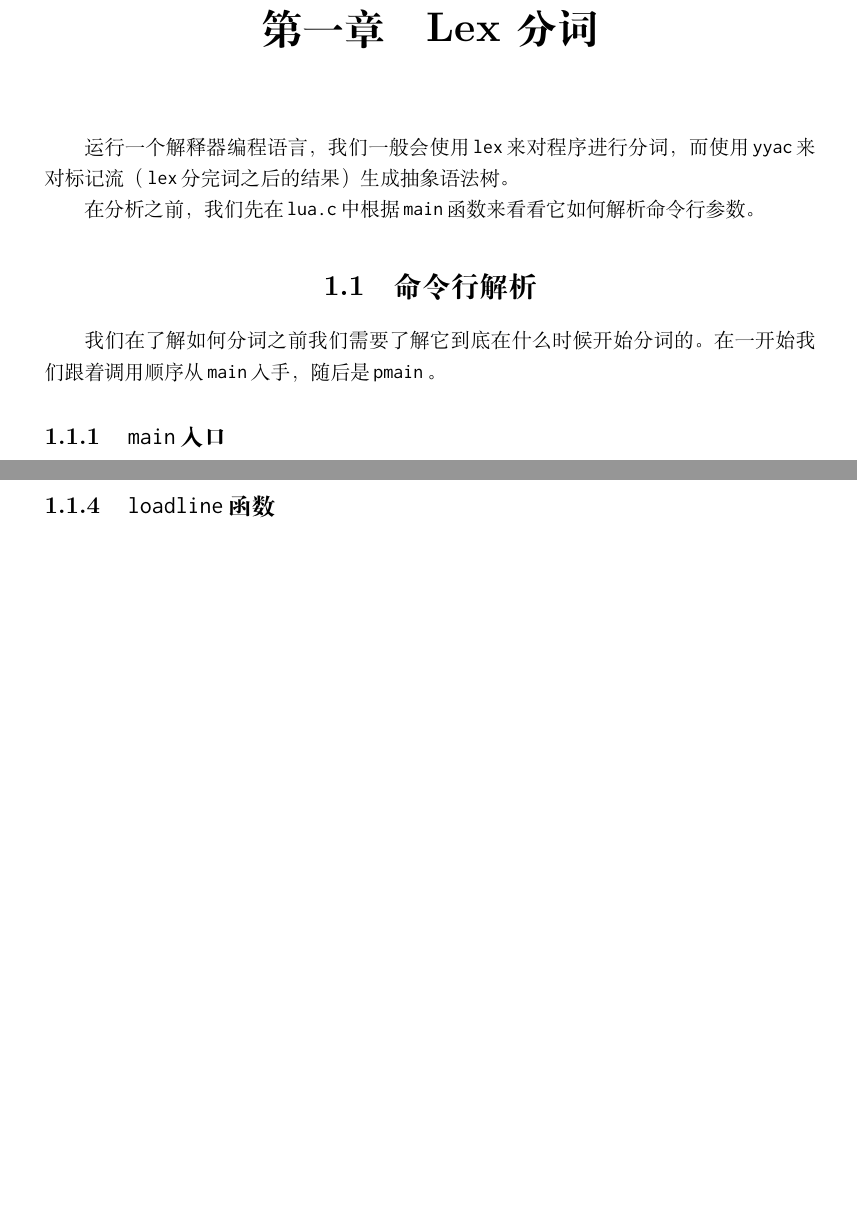
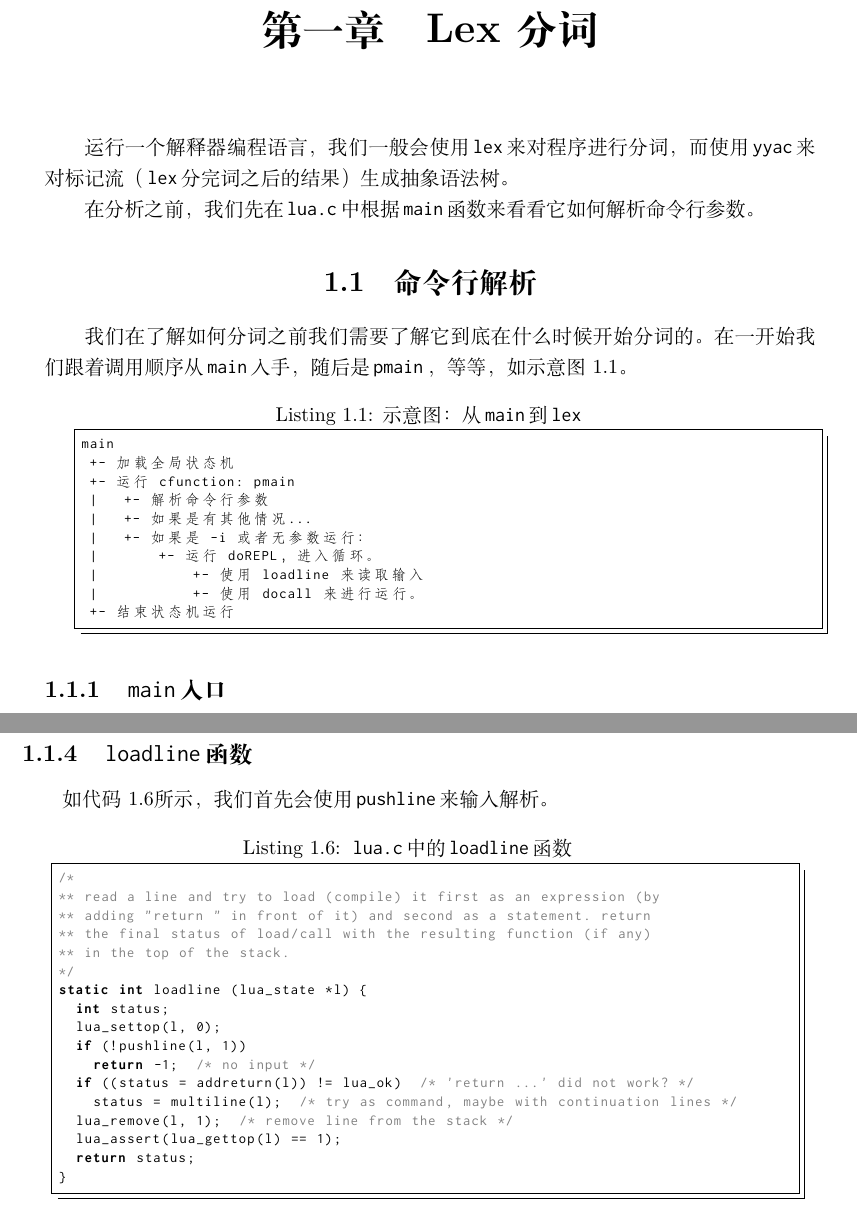
Before and after one commit to PeterlitsZo/lua_source_code_note_cn, a LaTeX book (src/main.tex, which reads src/chap/lex.tex): two parts of pages 1 and 3 of 3 before the commit and two parts of pages 1 and 4 of 4 after it, joined at a grey line, cut so that both start at the same text, the shorter picture padded with empty space. Compiled offline with XeLaTeX.

Commit message:
feat: (chap/lex) add subsection about loadline

```diff
--- a/src/chap/lex.tex
+++ b/src/chap/lex.tex
@@ -11,7 +11,20 @@
 \section{命令行解析}
 
 我们在了解如何分词之前我们需要了解它到底在什么时候开始分词的。在一开始我们跟着
-调用顺序从\cmd{main}入手，随后是\cmd{pmain}。
+调用顺序从\cmd{main}入手，随后是\cmd{pmain}，等等，如示意图\ref{lex.tex[0]}。
+
+\begin{code}{lex.tex[0]}{示意图：从\cmd{main}到\cmd{lex}}
+main
+ +- 加载全局状态机
+ +- 运行 cfunction: pmain
+ |   +- 解析命令行参数
+ |   +- 如果是有其他情况...
+ |   +- 如果是 -i 或者无参数运行：
+ |       +- 运行 doREPL，进入循环。
+ |           +- 使用 loadline 来读取输入
+ |           +- 使用 docall 来进行运行。
+ +- 结束状态机运行
+\end{code}
 
 \subsection{\cmd{main}入口}
 
@@ -144,3 +157,25 @@ static void doREPL (lua_State *L) {
 \end{ccode}
 
 \subsection{\cmd{loadline}函数}
+
+如代码\ref{lua.c::loadline}所示，我们首先会使用\cmd{pushline}来输入解析。
+
+\begin{ccode}{lua.c::loadline}{\cmd{lua.c}中的\cmd{loadline}函数}
+/*
+** read a line and try to load (compile) it first as an expression (by
+** adding "return " in front of it) and second as a statement. return
+** the final status of load/call with the resulting function (if any)
+** in the top of the stack.
+*/
+static int loadline (lua_state *l) {
+  int status;
+  lua_settop(l, 0);
+  if (!pushline(l, 1))
+    return -1;  /* no input */
+  if ((status = addreturn(l)) != lua_ok)  /* 'return ...' did not work? */
+    status = multiline(l);  /* try as command, maybe with continuation lines */
+  lua_remove(l, 1);  /* remove line from the stack */
+  lua_assert(lua_gettop(l) == 1);
+  return status;
+}
+\end{ccode}
```
